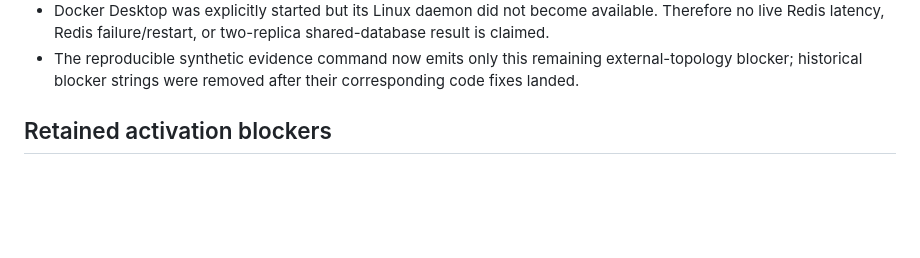
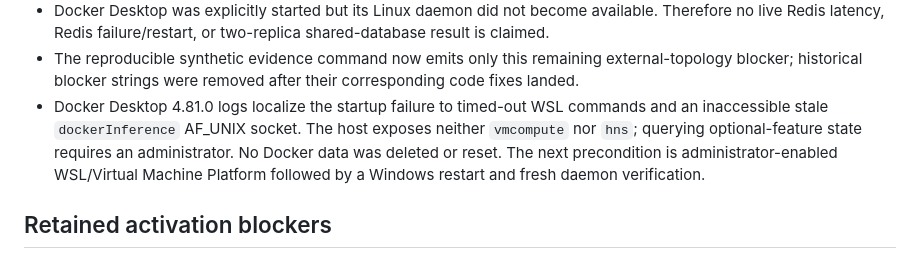
Before and after one commit to nguywnben/omni-gateway, a Markdown page: docs/evidence/w4.19-ha-activation-disposition.md, the part around the change. Drawn GitHub-style; blank space fills up the shorter version.

```diff
--- a/docs/evidence/w4.19-ha-activation-disposition.md
+++ b/docs/evidence/w4.19-ha-activation-disposition.md
@@ -85,6 +85,11 @@ production capacity claim.
   no live Redis latency, Redis failure/restart, or two-replica shared-database result is claimed.
 - The reproducible synthetic evidence command now emits only this remaining external-topology
   blocker; historical blocker strings were removed after their corresponding code fixes landed.
+- Docker Desktop 4.81.0 logs localize the startup failure to timed-out WSL commands and an
+  inaccessible stale `dockerInference` AF_UNIX socket. The host exposes neither `vmcompute` nor
+  `hns`; querying optional-feature state requires an administrator. No Docker data was deleted or
+  reset. The next precondition is administrator-enabled WSL/Virtual Machine Platform followed by a
+  Windows restart and fresh daemon verification.
 
 ## Retained activation blockers
 
```
Also changed, not shown: tasks/current.md (+12 -4 lines).
